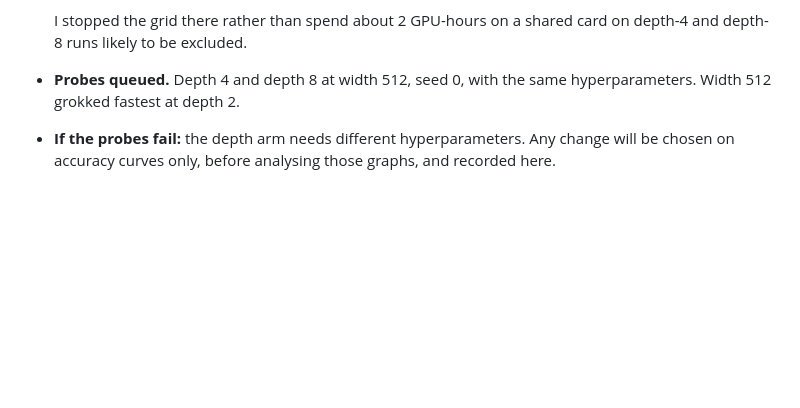
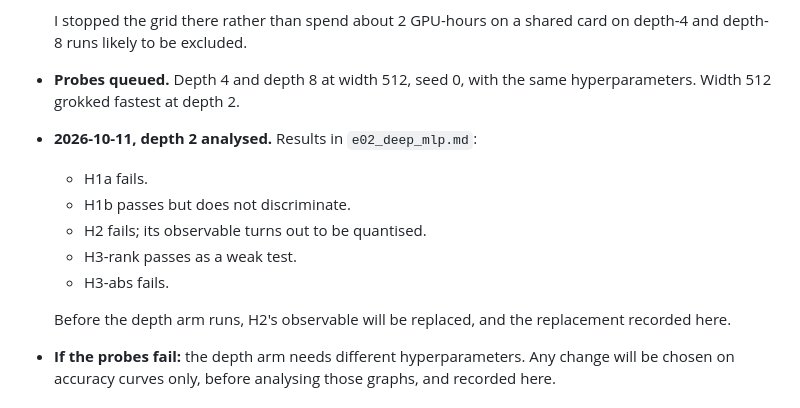
Before and after one commit to MoralityLabAI/percolation-interp, a Markdown page: docs/plan.md, the part around the change. Rendered like a GitHub page; blank space fills up the shorter version.

Commit message:
plan: log depth-2 verdicts
Co-Authored-By: Claude Opus 5.5 <noreply@anthropic.com>

```diff
--- a/docs/plan.md
+++ b/docs/plan.md
@@ -141,6 +141,15 @@ Written 2026-10-10, before any step 2 training results.
   card on depth-4 and depth-8 runs likely to be excluded.
 - **Probes queued.** Depth 4 and depth 8 at width 512, seed 0, with the same
   hyperparameters. Width 512 grokked fastest at depth 2.
+- **2026-10-11, depth 2 analysed.** Results in `e02_deep_mlp.md`:
+  - H1a fails.
+  - H1b passes but does not discriminate.
+  - H2 fails; its observable turns out to be quantised.
+  - H3-rank passes as a weak test.
+  - H3-abs fails.
+
+  Before the depth arm runs, H2's observable will be replaced, and the
+  replacement recorded here.
 - **If the probes fail:** the depth arm needs different hyperparameters. Any
   change will be chosen on accuracy curves only, before analysing those graphs,
   and recorded here.
```
